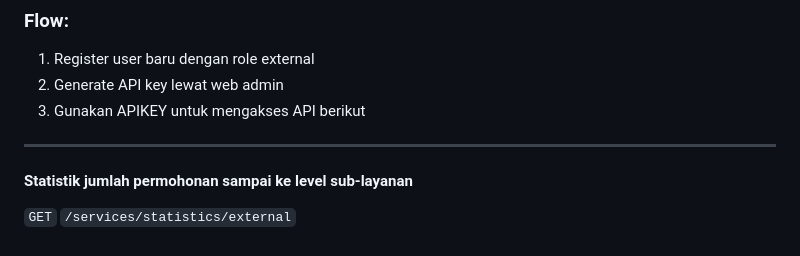
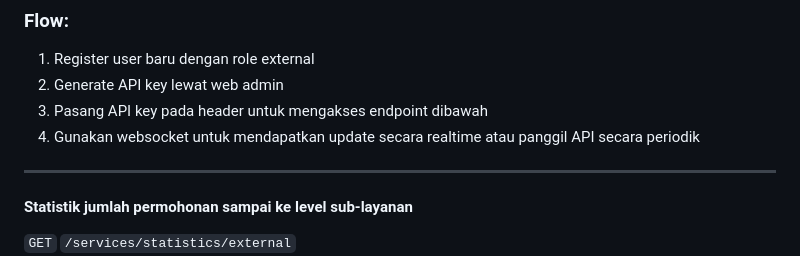
Before and after one commit to roamin-id/roamin-id.github.io, a Markdown page: README.md, the part around the change. Drawn GitHub-style.

```diff
--- a/README.md
+++ b/README.md
@@ -3,7 +3,8 @@
 ### Flow:
 1. Register user baru dengan role external
 2. Generate API key lewat web admin
-3. Gunakan APIKEY untuk mengakses API berikut
+3. Pasang API key pada header untuk mengakses endpoint dibawah
+4. Gunakan websocket untuk mendapatkan update secara realtime atau panggil API secara periodik
 
 ------------------------------------------------------------------------------------------
 
```
